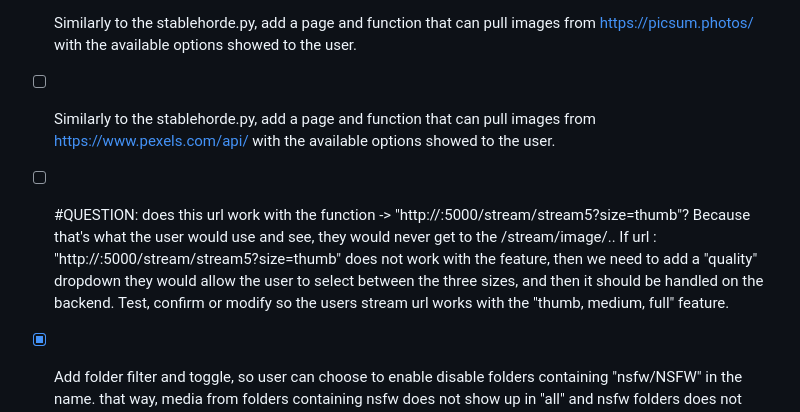
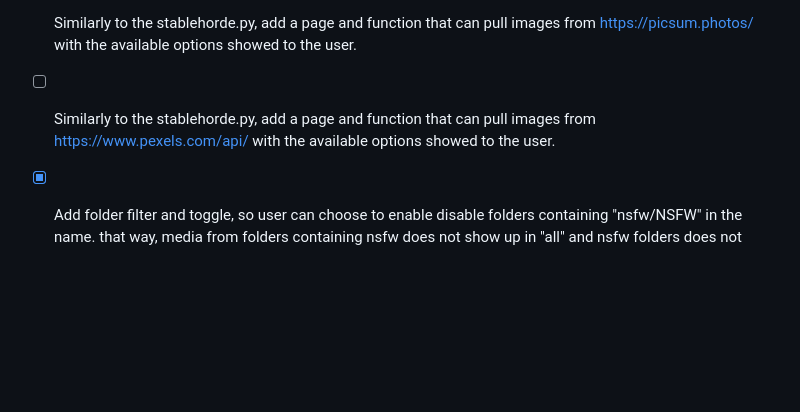
Before and after one commit to tpersp/EchoMosaic, a Markdown page: IDEAS.md, the part around the change. Drawn GitHub-style; blank space fills up the shorter version.

Commit message:
removed reduntant question from list

```diff
--- a/IDEAS.md
+++ b/IDEAS.md
@@ -37,11 +37,6 @@ A running list of ideas and future improvements. Add new items anywhere below.
 
 - [ ] Similarly to the stablehorde.py, add a page and function that can pull images from https://www.pexels.com/api/ with the available options showed to the user.
 
-- [ ] #QUESTION: does this url work with the function -> "http://<IP>:5000/stream/stream5?size=thumb"?
-Because that's what the user would use and see, they would never get to the /stream/image/<name>..
-If url : "http://<IP>:5000/stream/stream5?size=thumb" does not work with the feature, then we need to add a "quality" dropdown they would allow the user to select between the three sizes, and then it should be handled on the backend.
-Test, confirm or modify so the users stream url works with the "thumb, medium, full" feature.
-
 - [x] Add folder filter and toggle, so user can choose to enable disable folders containing "nsfw/NSFW" in the name. that way, media from folders containing nsfw does not show up in "all" and nsfw folders does not show up in folder list.
 
 - [ ] Add ability to cancel stablehorde queue, if possible. (currently it seems to be stuck in queue, and unable to generate new.)
```
